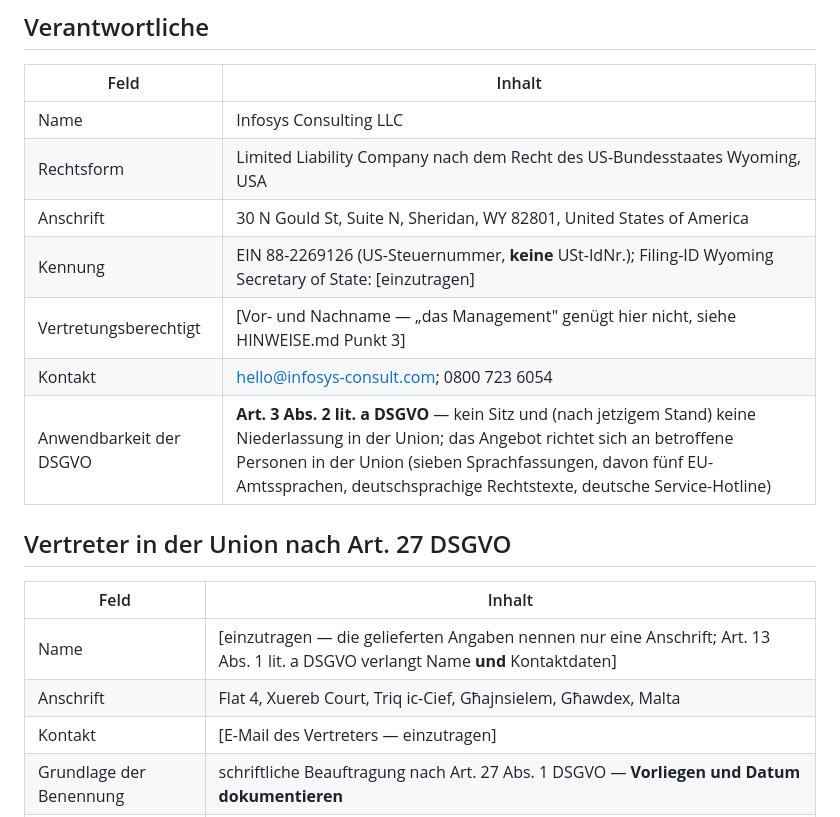
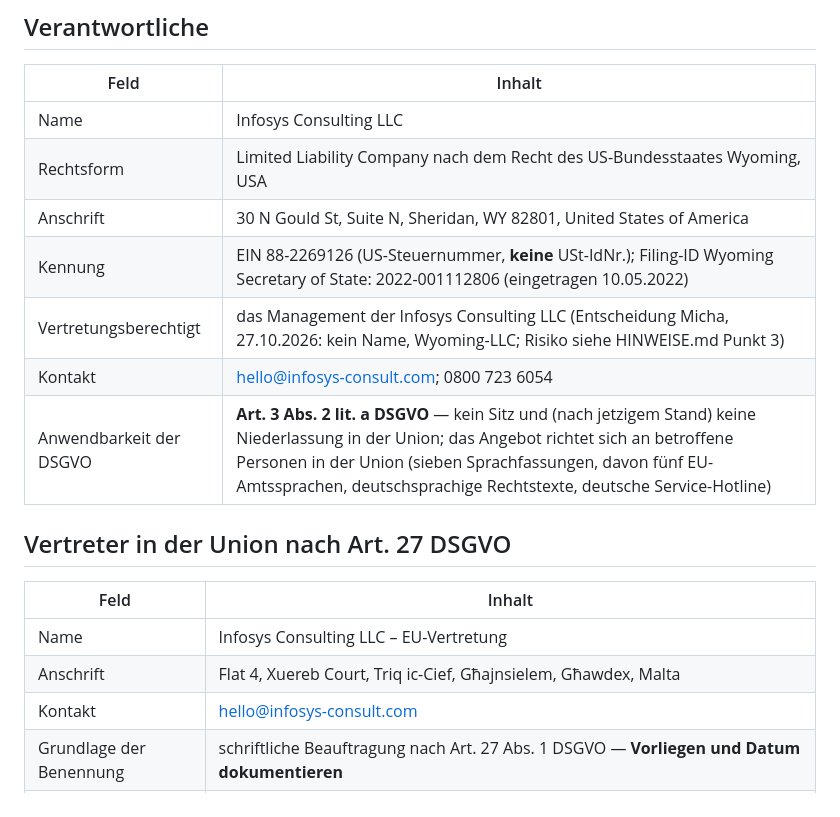
Before and after one commit to iyambae-lifetree/iyambae-radio, a Markdown page: docs/recht/verarbeitungsverzeichnis.md, the part around the change. Drawn GitHub-style.

```diff
--- a/docs/recht/verarbeitungsverzeichnis.md
+++ b/docs/recht/verarbeitungsverzeichnis.md
@@ -13,8 +13,8 @@ nach Art. 30 Abs. 1 DSGVO — iyambae.fm und apps.iyambae.fm
 | Name | Infosys Consulting LLC |
 | Rechtsform | Limited Liability Company nach dem Recht des US-Bundesstaates Wyoming, USA |
 | Anschrift | 30 N Gould St, Suite N, Sheridan, WY 82801, United States of America |
-| Kennung | EIN 88-2269126 (US-Steuernummer, **keine** USt-IdNr.); Filing-ID Wyoming Secretary of State: [einzutragen] |
-| Vertretungsberechtigt | [Vor- und Nachname — „das Management" genügt hier nicht, siehe HINWEISE.md Punkt 3] |
+| Kennung | EIN 88-2269126 (US-Steuernummer, **keine** USt-IdNr.); Filing-ID Wyoming Secretary of State: 2022-001112806 (eingetragen 10.05.2022) |
+| Vertretungsberechtigt | das Management der Infosys Consulting LLC (Entscheidung Micha, 27.10.2026: kein Name, Wyoming-LLC; Risiko siehe HINWEISE.md Punkt 3) |
 | Kontakt | hello@infosys-consult.com; 0800 723 6054 |
 | Anwendbarkeit der DSGVO | **Art. 3 Abs. 2 lit. a DSGVO** — kein Sitz und (nach jetzigem Stand) keine Niederlassung in der Union; das Angebot richtet sich an betroffene Personen in der Union (sieben Sprachfassungen, davon fünf EU-Amtssprachen, deutschsprachige Rechtstexte, deutsche Service-Hotline) |
 
@@ -22,9 +22,9 @@ nach Art. 30 Abs. 1 DSGVO — iyambae.fm und apps.iyambae.fm
 
 | Feld | Inhalt |
 |---|---|
-| Name | [einzutragen — die gelieferten Angaben nennen nur eine Anschrift; Art. 13 Abs. 1 lit. a DSGVO verlangt Name **und** Kontaktdaten] |
+| Name | Infosys Consulting LLC – EU-Vertretung |
 | Anschrift | Flat 4, Xuereb Court, Triq ic-Cief, Għajnsielem, Għawdex, Malta |
-| Kontakt | [E-Mail des Vertreters — einzutragen] |
+| Kontakt | hello@infosys-consult.com |
 | Grundlage der Benennung | schriftliche Beauftragung nach Art. 27 Abs. 1 DSGVO — **Vorliegen und Datum dokumentieren** |
 | Aufgabe | Anlaufstelle für Aufsichtsbehörden und betroffene Personen in allen Fragen der Verarbeitung (Art. 27 Abs. 4 DSGVO); zusätzlich zur oder anstelle der Verantwortlichen |
 | **Eigene Verzeichnispflicht** | **Ja.** Art. 30 Abs. 1 Satz 1 DSGVO verpflichtet „jeder Verantwortliche und gegebenenfalls sein Vertreter". Der Vertreter muss dieses Verzeichnis führen bzw. vorhalten und auf Anforderung vorlegen können. Es ist ihm auszuhändigen und bei jeder Änderung erneut zuzuleiten — siehe HINWEISE.md, Punkt 11 |
```
Also changed, not shown: docs/recht/datenschutz.md (+3 -2 lines), docs/recht/impressum.md (+7 -31 lines).
